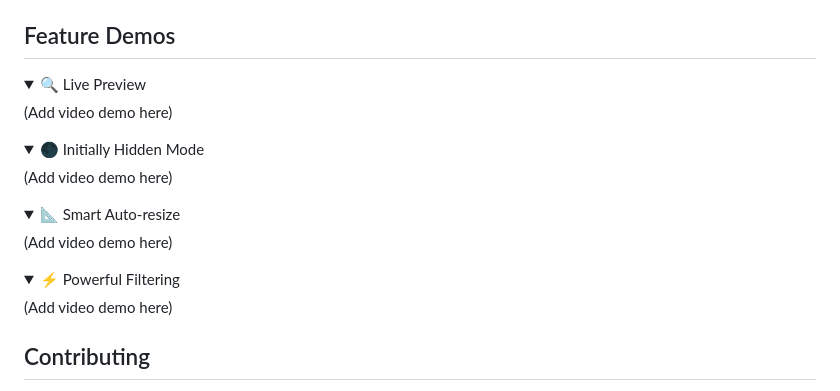
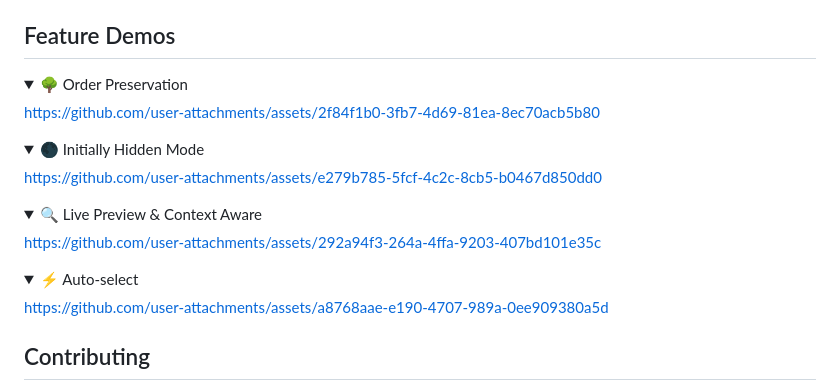
Before and after one commit to bassamsdata/namu.nvim, a Markdown page: README.md, the part around the change. GitHub-like rendering; folded sections open.

Commit message:
Update README.md with videos

```diff
--- a/README.md
+++ b/README.md
@@ -114,23 +114,37 @@ Here's the full setup with defaults:
 ## Feature Demos
 
 <details>
-  <summary>🔍 Live Preview</summary>
-  (Add video demo here)
+  <summary>🌳 Order Preservation</summary>
+
+
+https://github.com/user-attachments/assets/2f84f1b0-3fb7-4d69-81ea-8ec70acb5b80
+
+
 </details>
 
 <details>
   <summary>🌑 Initially Hidden Mode</summary>
-  (Add video demo here)
+
+
+https://github.com/user-attachments/assets/e279b785-5fcf-4c2c-8cb5-b0467d850dd0
+
+
 </details>
 
 <details>
-  <summary>📐 Smart Auto-resize</summary>
-  (Add video demo here)
+  <summary>🔍 Live Preview & Context Aware</summary>
+
+https://github.com/user-attachments/assets/292a94f3-264a-4ffa-9203-407bd101e35c
+
+
 </details>
 
 <details>
-  <summary>⚡ Powerful Filtering</summary>
-  (Add video demo here)
+  <summary>⚡ Auto-select</summary>
+
+https://github.com/user-attachments/assets/a8768aae-e190-4707-989a-0ee909380a5d
+
+
 </details>
 
 ## Contributing
```
